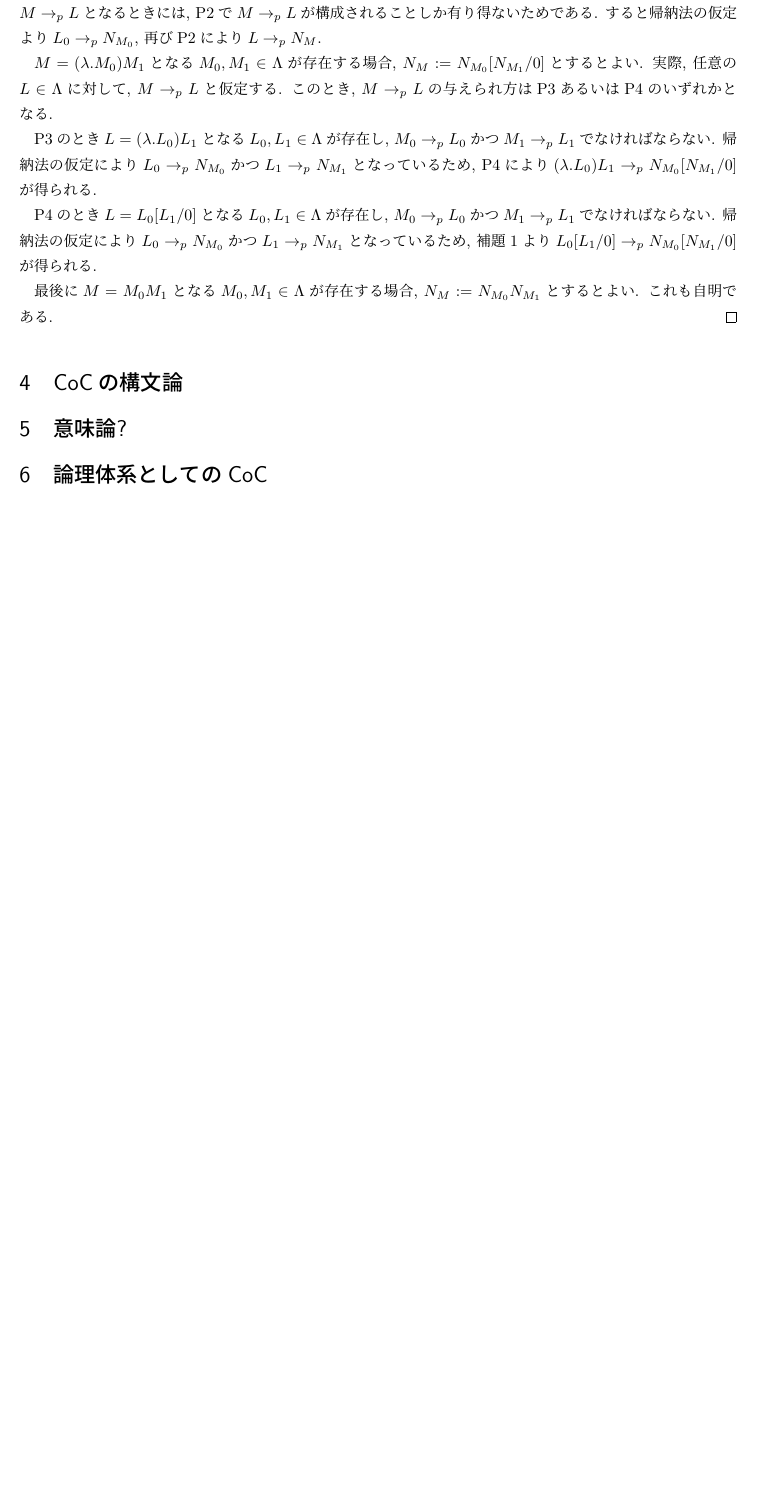
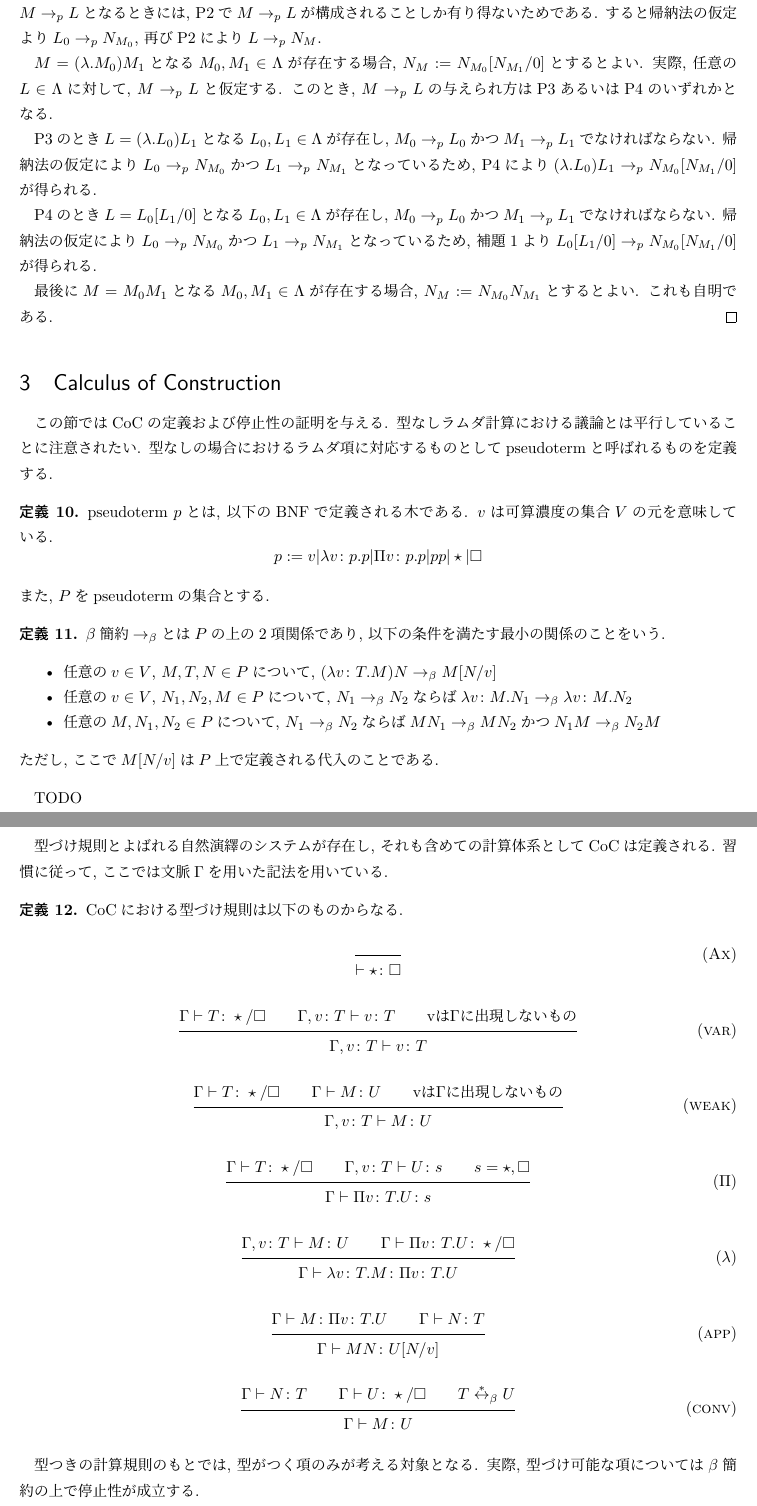
Before and after one commit to tzskp1/coc, a LaTeX document (paper/main.tex): part of page 4 of 4 before the commit and two parts of pages 4 and 5 of 5 after it, the two joined at a grey line, cut so that both start at the same text, the shorter picture padded with empty space. Compiled offline with LuaLaTeX; a missing bibliography style is replaced by a similar one.

Commit message:
minor change

```diff
--- a/paper/main.tex
+++ b/paper/main.tex
@@ -272,15 +273,85 @@ $M = (\lambda. M_0) M_1$となる$M_0, M_1 \in \Lambda$が存在する場合, $N
 最後に$M = M_0 M_1$となる$M_0, M_1 \in \Lambda$が存在する場合, $N_M := N_{M_0} N_{M_1}$とするとよい. これも自明である.
 \end{proof}
 
-% 代入をどうするか？ (de brujin index)
-% 3
+\section{Calculus of Construction}
+この節ではCoCの定義および停止性の証明を与える. 型なしラムダ計算における議論とは平行していることに注意されたい.
+型なしの場合におけるラムダ項に対応するものとしてpseudotermと呼ばれるものを定義する.
 
-\section{CoCの構文論}
-% Q. なぜCocなのか A. lambda cube
-% 8
+\begin{defn}
+ pseudoterm $p$とは, 以下のBNFで定義される木である. $v$は可算濃度の集合$V$の元を意味している.
+ \[
+ p := v | \lambda v \colon p. p | \Pi v \colon p. p | p p | \star | \square
+ \]
+ また, $P$をpseudotermの集合とする.
+\end{defn}
 
-\section{意味論?}
-% 3
+\begin{defn}
+ $\beta$簡約$\rightarrow_{\beta}$とは$P$の上の$2$項関係であり, 以下の条件を満たす最小の関係のことをいう.
+ \begin{itemize}
+  \item 任意の$v \in V$, $M, T, N \in P$について, $(\lambda v \colon T. M) N \rightarrow_\beta M[N/v]$
+  \item 任意の$v \in V$, $N_1, N_2, M \in P$について, $N_1 \rightarrow_\beta N_2$ならば$\lambda v \colon M. N_1 \rightarrow_\beta \lambda v \colon M. N_2$
+  \item 任意の$M, N_1, N_2 \in P$について, $N_1 \rightarrow_\beta N_2$ならば$M N_1 \rightarrow_\beta M N_2$かつ$N_1 M \rightarrow_\beta N_2 M$
+ \end{itemize}
+ ただし, ここで$M[N/v]$は$P$上で定義される代入のことである.
+\end{defn}
 
-\section{論理体系としてのCoC}
-% SN と CRが証明論的に意味することとは?
+TODO
+
+型づけ規則とよばれる自然演繹のシステムが存在し, それも含めての計算体系としてCoCは定義される. 習慣に従って, ここでは文脈$\Gamma$を用いた記法を用いている.
+
+\begin{defn}
+ CoCにおける型づけ規則は以下のものからなる.
+\infrule[Ax]{
+}{
+ \vdash \star \colon \square
+}
+\infrule[var]{
+ \Gamma \vdash T \colon \star / \square
+ \andalso \Gamma, v \colon T \vdash v \colon T
+ \andalso $v$は$\Gamma$に出現しないもの
+}{
+ \Gamma, v \colon T \vdash v \colon T
+}
+\infrule[weak]{
+ \Gamma \vdash T \colon \star / \square
+ \andalso \Gamma \vdash M \colon U
+ \andalso $v$は$\Gamma$に出現しないもの
+ %             \RightLabel{$v$は$\Gamma$に出現しないもの}
+}{
+ \Gamma, v \colon T \vdash M \colon U
+}
+\infrule[$\Pi$]{
+ \Gamma \vdash T \colon \star / \square
+ \andalso \Gamma, v \colon T \vdash U \colon s
+ \andalso s = \star, \square
+}{
+ \Gamma \vdash \Pi v \colon T . U \colon s
+}
+\infrule[$\lambda$]{
+  \Gamma, v \colon T \vdash M \colon U
+  \andalso \Gamma \vdash \Pi v \colon T . U \colon \star / \square
+}{
+  \Gamma \vdash \lambda v \colon T . M \colon \Pi v \colon T . U
+}
+\infrule[app]{
+  \Gamma \vdash M \colon \Pi v \colon T . U
+  \andalso \Gamma \vdash N \colon T
+}{
+  \Gamma \vdash M N \colon U[N/v]
+}
+\infrule[conv]{
+  \Gamma \vdash N \colon T
+  \andalso \Gamma \vdash U \colon \star / \square
+  \andalso T \overset{*}{\leftrightarrow}_\beta U
+}{
+  \Gamma \vdash M \colon U
+}
+ % \item[conv] \begin{prooftree}
+ %              \AxiomC{$\Gamma \vdash N \colon T$}
+ %              \AxiomC{$\Gamma \vdash U \colon \star / \square$}
+ %              \RightLabel{$T \overset{*}{\leftrightarrow}_\beta U$}
+ %              \BinaryInfC{$\Gamma \vdash M \colon U$}
+ %             \end{prooftree}
+\end{defn}
+
+型つきの計算規則のもとでは, 型がつく項のみが考える対象となる. 実際, 型づけ可能な項については$\beta$簡約の上で停止性が成立する.
```
Also changed, not shown: paper/main.tex (159 more changed lines).
